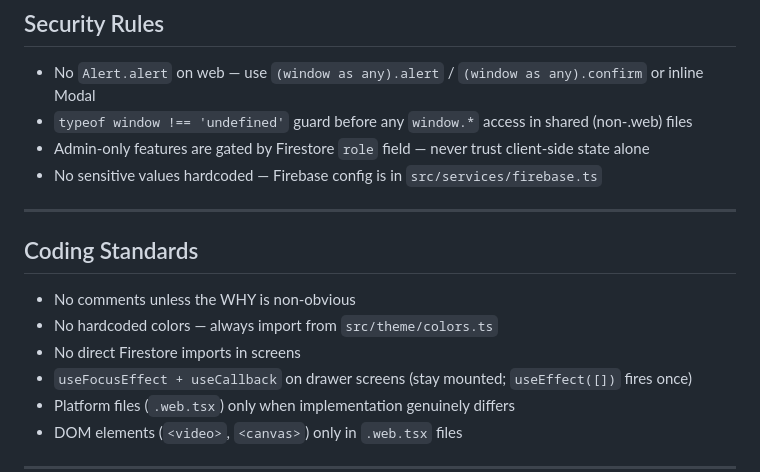
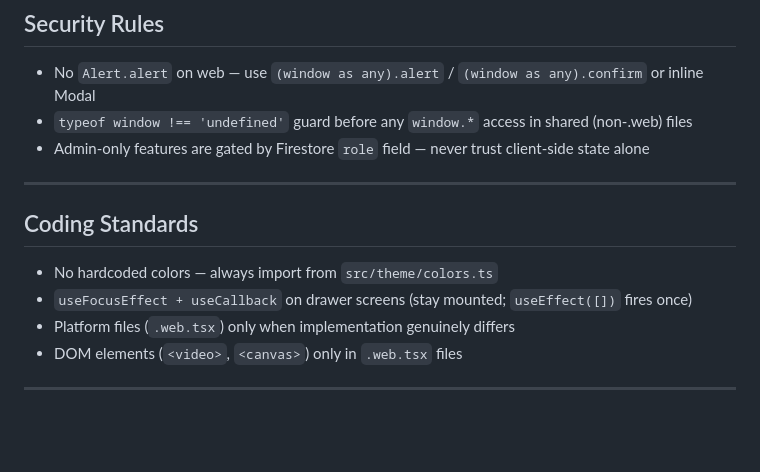
Before and after one commit to manchisrikanth73/stargym, a Markdown page: CLAUDE.md, the part around one of its changes. Rendered like a GitHub page; blank space fills up the shorter version.

```diff
--- a/CLAUDE.md
+++ b/CLAUDE.md
@@ -132,15 +166,12 @@ stargym/
 - No `Alert.alert` on web — use `(window as any).alert` / `(window as any).confirm` or inline Modal
 - `typeof window !== 'undefined'` guard before any `window.*` access in shared (non-.web) files
 - Admin-only features are gated by Firestore `role` field — never trust client-side state alone
-- No sensitive values hardcoded — Firebase config is in `src/services/firebase.ts`
 
 ---
 
 ## Coding Standards
 
-- No comments unless the WHY is non-obvious
 - No hardcoded colors — always import from `src/theme/colors.ts`
-- No direct Firestore imports in screens
 - `useFocusEffect + useCallback` on drawer screens (stay mounted; `useEffect([])` fires once)
 - Platform files (`.web.tsx`) only when implementation genuinely differs
 - DOM elements (`<video>`, `<canvas>`) only in `.web.tsx` files
```
Also changed, not shown: other parts of CLAUDE.md (+38 -4 lines).
